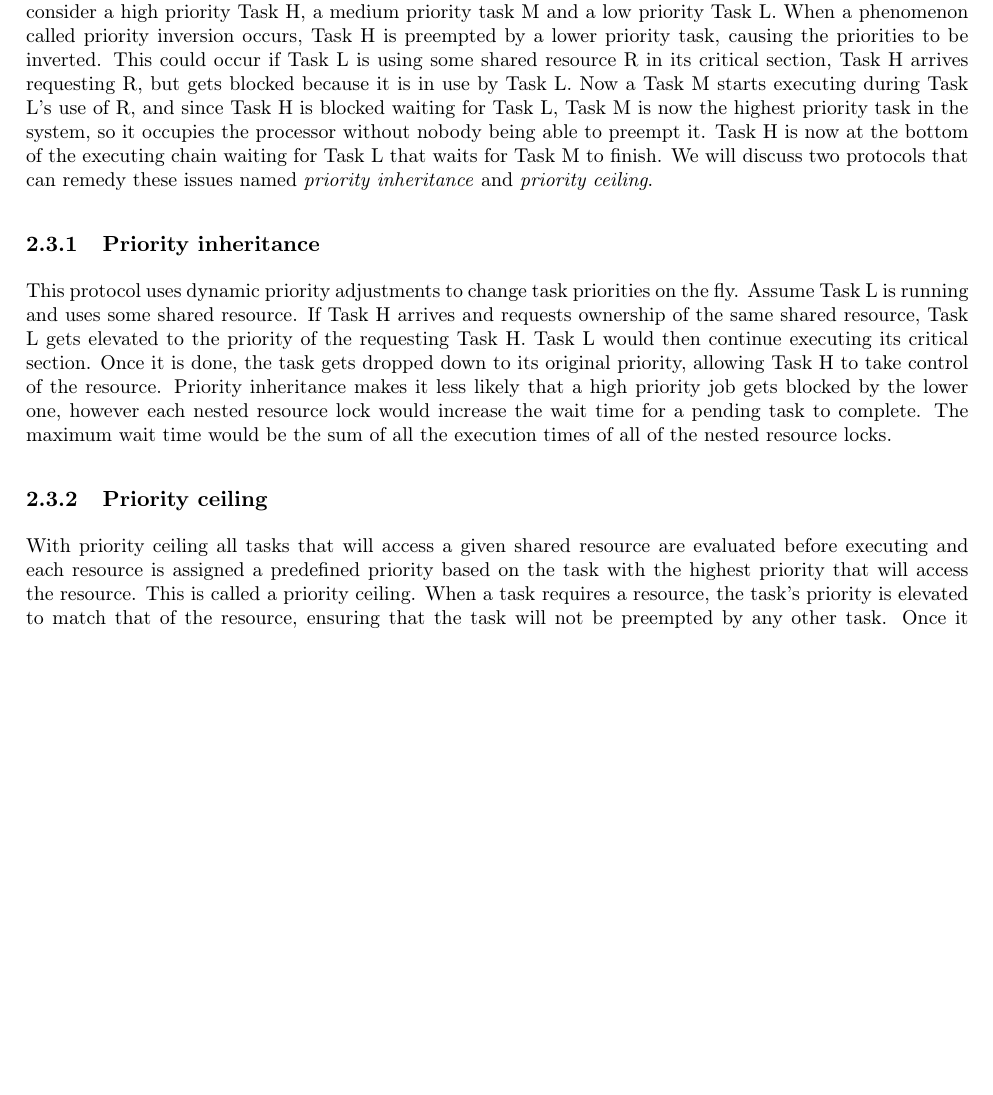
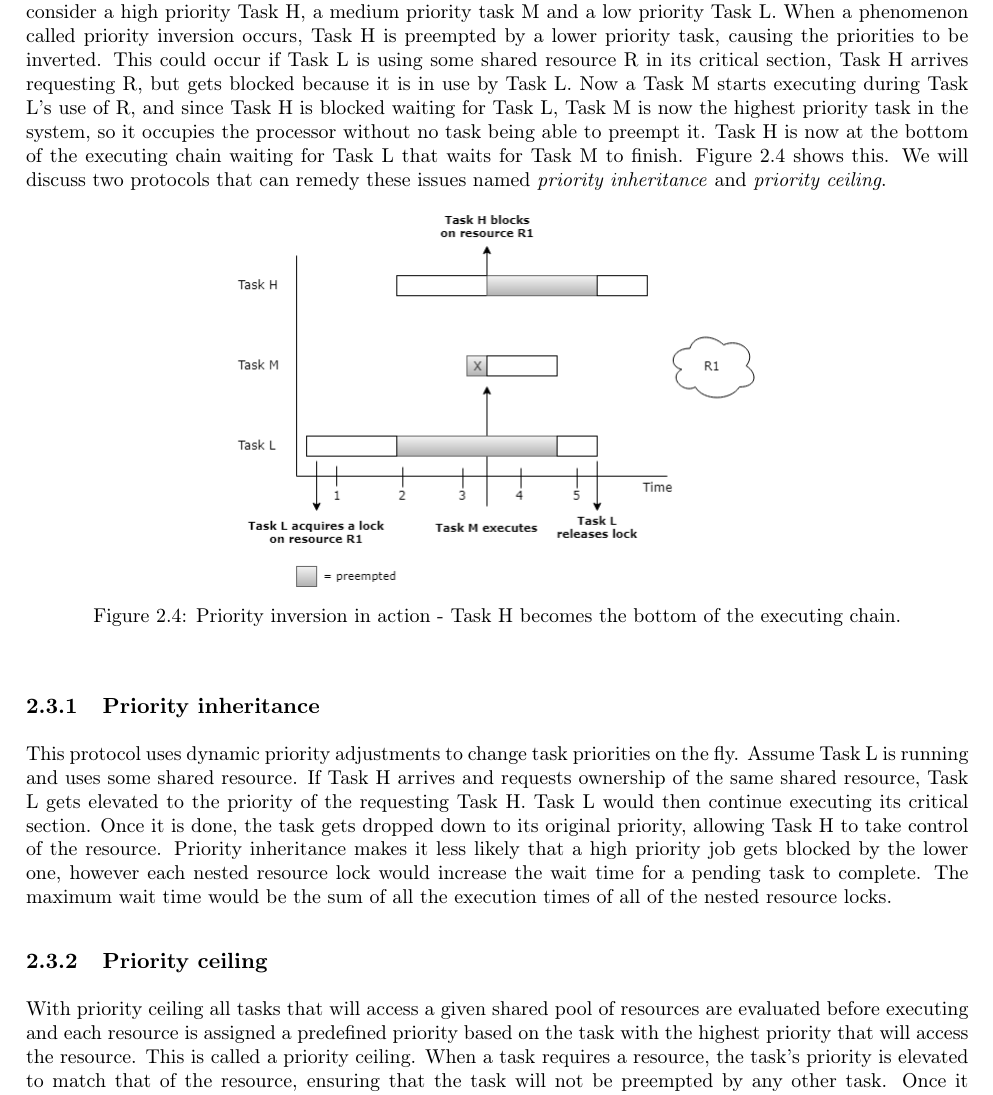
Before and after one commit to entvex/Distributed-and-Pervasive-Systems, a LaTeX book (report.tex, which reads realTimeComputing/scheduling/scheduling.tex): part of page 10 of 30, cut so that both start at the same text, the shorter picture padded with empty space. Compiled offline with pdfLaTeX.

Commit message:
add example on priority inversion

```diff
--- a/realTimeComputing/scheduling/scheduling.tex
+++ b/realTimeComputing/scheduling/scheduling.tex
@@ -54,7 +54,14 @@ At $T=0$, $J_2$ has the least slack and is therefore prioritized. This procedure
 
 \section{Resource control}
 
-One of the pitfalls of sharing resources is deadlocks, as competing processes wanting the same resource could introduce race conditions\footnote{Race conditions: A race condition or race hazard is the behavior of an electronics, software, or other system where the output is dependent on the sequence or timing of other uncontrollable events.} resulting in the jobs blocking each other and often an unpredictable outcome. We consider a high priority Task H, a medium priority task M and a low priority Task L. When a phenomenon called priority inversion occurs, Task H is preempted by a lower priority task, causing the priorities to be inverted. This could occur if Task L is using some shared resource R in its critical section, Task H arrives requesting R, but gets blocked because it is in use by Task L. Now a Task M starts executing during Task L's use of R, and since Task H is blocked waiting for Task L, Task M is now the highest priority task in the system, so it occupies the processor without nobody being able to preempt it. Task H is now at the bottom of the executing chain waiting for Task L that waits for Task M to finish. We will discuss two protocols that can remedy these issues named \textit{priority inheritance} and \textit{priority ceiling}.
+One of the pitfalls of sharing resources is deadlocks, as competing processes wanting the same resource could introduce race conditions\footnote{Race conditions: A race condition or race hazard is the behavior of an electronics, software, or other system where the output is dependent on the sequence or timing of other uncontrollable events.} resulting in the jobs blocking each other and often an unpredictable outcome. We consider a high priority Task H, a medium priority task M and a low priority Task L. When a phenomenon called priority inversion occurs, Task H is preempted by a lower priority task, causing the priorities to be inverted. This could occur if Task L is using some shared resource R in its critical section, Task H arrives requesting R, but gets blocked because it is in use by Task L. Now a Task M starts executing during Task L's use of R, and since Task H is blocked waiting for Task L, Task M is now the highest priority task in the system, so it occupies the processor without no task being able to preempt it. Task H is now at the bottom of the executing chain waiting for Task L that waits for Task M to finish. Figure \ref{fig:priorityinversion} shows this.  We will discuss two protocols that can remedy these issues named \textit{priority inheritance} and \textit{priority ceiling}.
+
+\begin{figure}[!ht]
+	\centering
+	\includegraphics[scale=0.5]{realTimeComputing/fig/PriorityInversion.png}
+	\caption{Priority inversion in action - Task H becomes the bottom of the executing chain.}
+	\label{fig:priorityinversion}
+\end{figure}
 
 \subsection{Priority inheritance}
 
@@ -62,4 +69,4 @@ This protocol uses dynamic priority adjustments to change task priorities on the
 
 \subsection{Priority ceiling}
 
-With priority ceiling all tasks that will access a given shared resource are evaluated before executing and each resource is assigned a predefined priority based on the task with the highest priority that will access the resource. This is called a priority ceiling. When a task requires a resource, the task's priority is elevated to match that of the resource, ensuring that the task will not be preempted by any other task. Once it completes, the task is dropped down to its original priority. The maximum wait time for a high-priority task is limited to the longest critical section of any lower-priority task that accesses the shared resource.
+With priority ceiling all tasks that will access a given shared pool of resources are evaluated before executing and each resource is assigned a predefined priority based on the task with the highest priority that will access the resource. This is called a priority ceiling. When a task requires a resource, the task's priority is elevated to match that of the resource, ensuring that the task will not be preempted by any other task. Once it completes, the task is dropped down to its original priority. The maximum wait time for a high-priority task is limited to the longest critical section of any lower-priority task that accesses the shared resource.
```
Also changed, not shown: bibliography/bibliography.tex (+3 -0 lines), realTimeComputing/fig/PriorityInversion.png (added).
